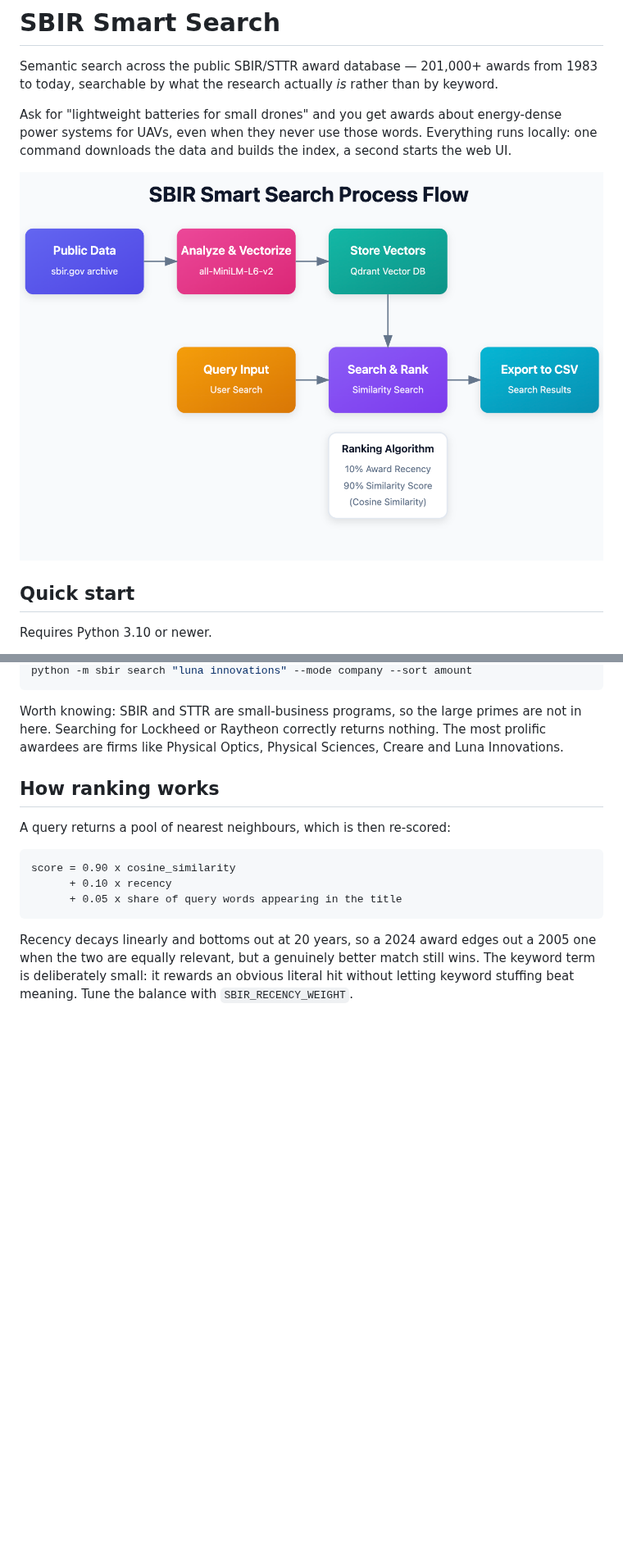
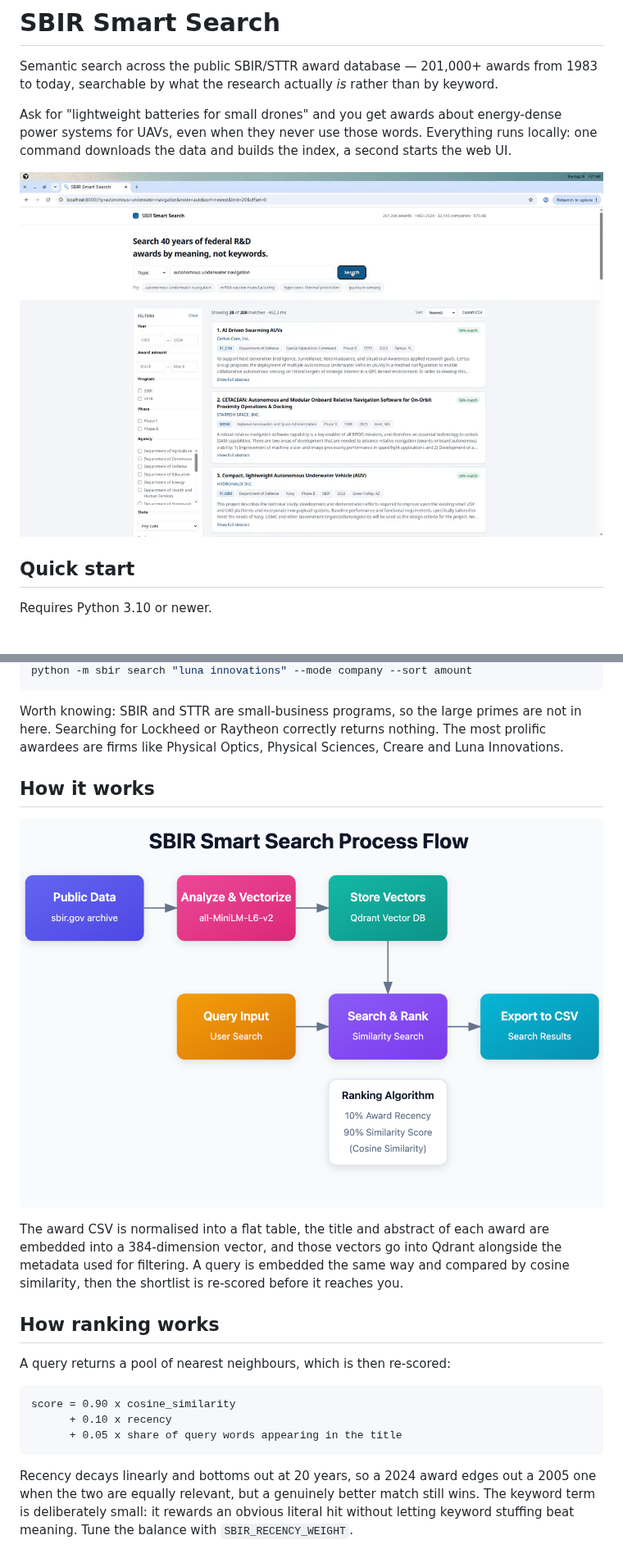
Before and after one commit to howiewanie/sbir_smart_search, a Markdown page: README.md, 2 parts joined by grey strips. Shown at 82% size. Rendered like a GitHub page; pictures changed too: docs/screenshot.png (added); blank space fills up the shorter version.

```diff
--- a/README.md
+++ b/README.md
@@ -7,7 +7,7 @@ Ask for "lightweight batteries for small drones" and you get awards about energy
 power systems for UAVs, even when they never use those words. Everything runs locally:
 one command downloads the data and builds the index, a second starts the web UI.
 
-![SBIR Smart Search process flow](sbir_smart_search_flow.png)
+![SBIR Smart Search](docs/screenshot.png)
 
 ## Quick start
 
@@ -69,6 +69,15 @@ python -m sbir search "luna innovations" --mode company --sort amount
 Worth knowing: SBIR and STTR are small-business programs, so the large primes are not in
 here. Searching for Lockheed or Raytheon correctly returns nothing. The most prolific
 awardees are firms like Physical Optics, Physical Sciences, Creare and Luna Innovations.
+
+## How it works
+
+![Process flow](sbir_smart_search_flow.png)
+
+The award CSV is normalised into a flat table, the title and abstract of each award are
+embedded into a 384-dimension vector, and those vectors go into Qdrant alongside the
+metadata used for filtering. A query is embedded the same way and compared by cosine
+similarity, then the shortlist is re-scored before it reaches you.
 
 ## How ranking works
 
```
Also changed, not shown: AGENTS.md (+50 -43 lines), 2 other files.
